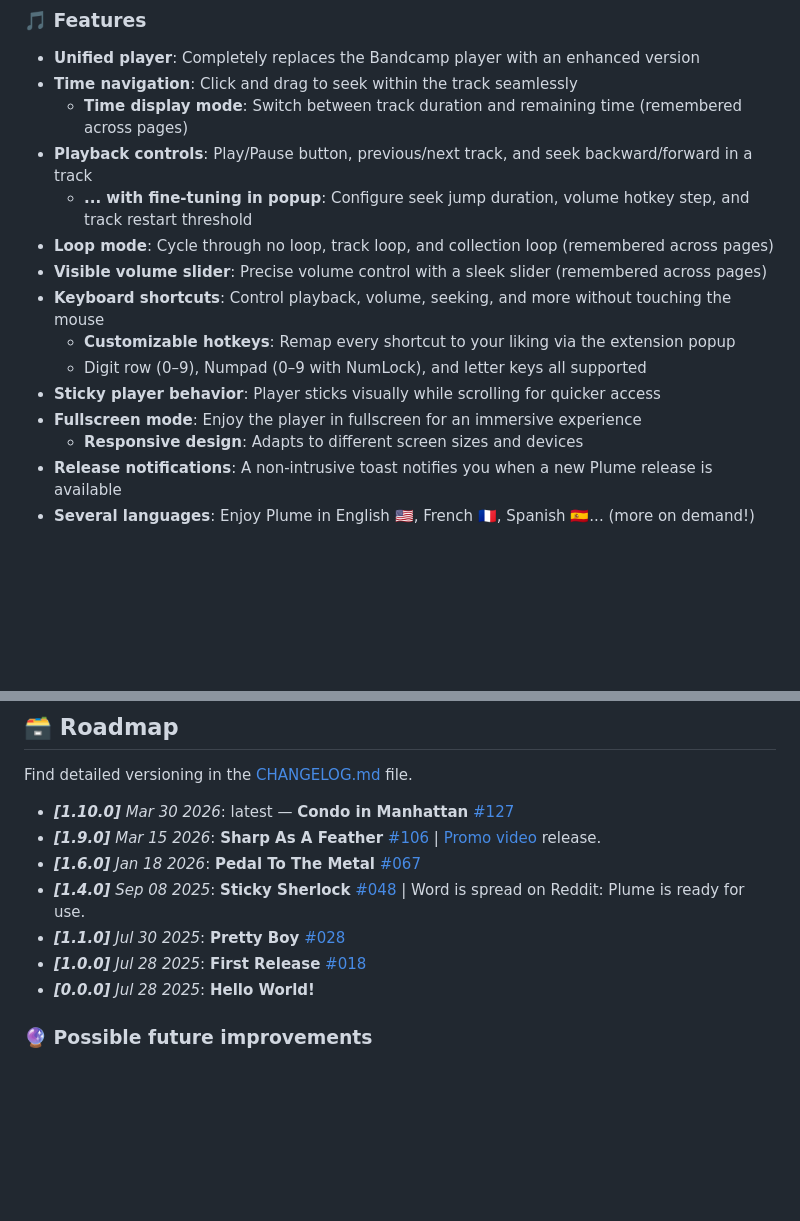
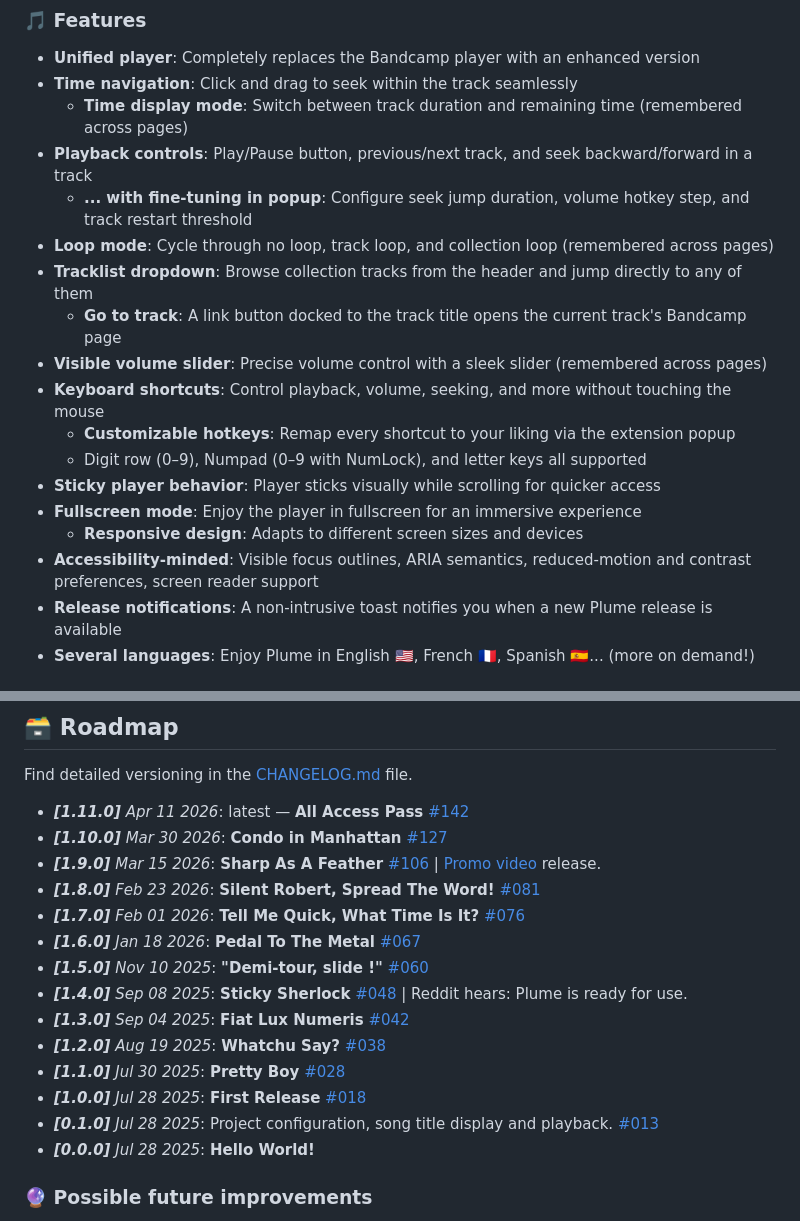
Before and after one commit to QuentindiMeo/BC-Plume, a Markdown page: README.md, 2 parts joined by grey strips. GitHub-like rendering; blank space fills up the shorter version.

Commit message:
BPE26-dev: update README and CHANGELOG

```diff
--- a/README.md
+++ b/README.md
@@ -58,6 +58,8 @@ A cross-browser web extension that improves the listening experience on Bandcamp
 - **Playback controls**: Play/Pause button, previous/next track, and seek backward/forward in a track
   - **... with fine-tuning in popup**: Configure seek jump duration, volume hotkey step, and track restart threshold
 - **Loop mode**: Cycle through no loop, track loop, and collection loop (remembered across pages)
+- **Tracklist dropdown**: Browse collection tracks from the header and jump directly to any of them
+  - **Go to track**: A link button docked to the track title opens the current track's Bandcamp page
 - **Visible volume slider**: Precise volume control with a sleek slider (remembered across pages)
 - **Keyboard shortcuts**: Control playback, volume, seeking, and more without touching the mouse
   - **Customizable hotkeys**: Remap every shortcut to your liking via the extension popup
@@ -65,6 +67,7 @@ A cross-browser web extension that improves the listening experience on Bandcamp
 - **Sticky player behavior**: Player sticks visually while scrolling for quicker access
 - **Fullscreen mode**: Enjoy the player in fullscreen for an immersive experience
   - **Responsive design**: Adapts to different screen sizes and devices
+- **Accessibility-minded**: Visible focus outlines, ARIA semantics, reduced-motion and contrast preferences, screen reader support
 - **Release notifications**: A non-intrusive toast notifies you when a new Plume release is available
 - **Several languages**: Enjoy Plume in English 🇺🇸, French 🇫🇷, Spanish 🇪🇸... (more on demand!)
 
@@ -112,12 +115,19 @@ If the issue persists, [**open an issue**](https://github.com/QuentindiMeo/BC-Pl
 
 Find detailed versioning in the [CHANGELOG.md](https://github.com/QuentindiMeo/BC-Plume/blob/main/CHANGELOG.md) file.
 
-- _**[1.10.0]** Mar 30 2026_: latest — **Condo in Manhattan** [#127](https://github.com/QuentindiMeo/BC-Plume/pull/127)
+- _**[1.11.0]** Apr 11 2026_: latest — **All Access Pass** [#142](https://github.com/QuentindiMeo/BC-Plume/pull/142)
+- _**[1.10.0]** Mar 30 2026_: **Condo in Manhattan** [#127](https://github.com/QuentindiMeo/BC-Plume/pull/127)
 - _**[1.9.0]** Mar 15 2026_: **Sharp As A Feather** [#106](https://github.com/QuentindiMeo/BC-Plume/pull/106) | [Promo video](https://www.youtube.com/watch?v=rsXqvNrXYn8) release.
+- _**[1.8.0]** Feb 23 2026_: **Silent Robert, Spread The Word!** [#081](https://github.com/QuentindiMeo/BC-Plume/pull/81)
+- _**[1.7.0]** Feb 01 2026_: **Tell Me Quick, What Time Is It?** [#076](https://github.com/QuentindiMeo/BC-Plume/pull/76)
 - _**[1.6.0]** Jan 18 2026_: **Pedal To The Metal** [#067](https://github.com/QuentindiMeo/BC-Plume/pull/67)
-- _**[1.4.0]** Sep 08 2025_: **Sticky Sherlock** [#048](https://github.com/QuentindiMeo/BC-Plume/pull/48) | Word is spread on Reddit: Plume is ready for use.
+- _**[1.5.0]** Nov 10 2025_: **"Demi-tour, slide !"** [#060](https://github.com/QuentindiMeo/BC-Plume/pull/60)
+- _**[1.4.0]** Sep 08 2025_: **Sticky Sherlock** [#048](https://github.com/QuentindiMeo/BC-Plume/pull/48) | Reddit hears: Plume is ready for use.
+- _**[1.3.0]** Sep 04 2025_: **Fiat Lux Numeris** [#042](https://github.com/QuentindiMeo/BC-Plume/pull/42)
+- _**[1.2.0]** Aug 19 2025_: **Whatchu Say?** [#038](https://github.com/QuentindiMeo/BC-Plume/pull/38)
 - _**[1.1.0]** Jul 30 2025_: **Pretty Boy** [#028](https://github.com/QuentindiMeo/BC-Plume/pull/28)
 - _**[1.0.0]** Jul 28 2025_: **First Release** [#018](https://github.com/QuentindiMeo/BC-Plume/pull/18)
+- _**[0.1.0]** Jul 28 2025_: Project configuration, song title display and playback. [#013](https://github.com/QuentindiMeo/BC-Plume/pull/13)
 - _**[0.0.0]** Jul 28 2025_: **Hello World!**
 
 ### 🔮 Possible future improvements
```
Also changed, not shown: CHANGELOG.md (+12 -4 lines).
